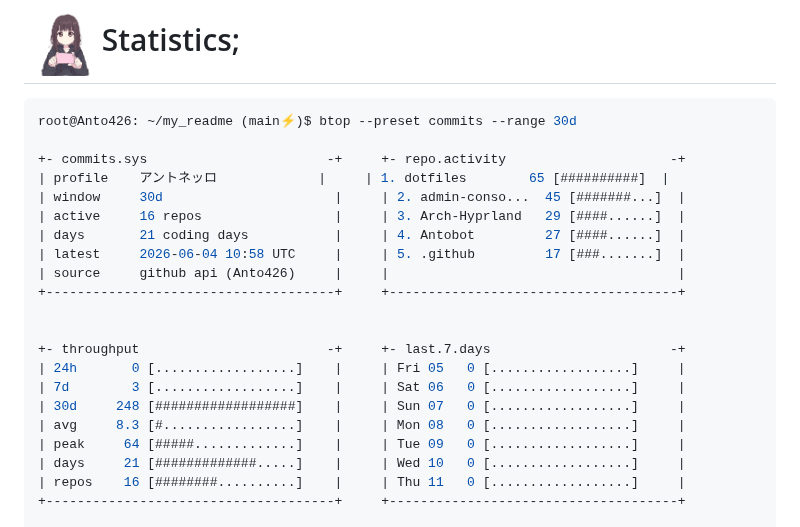
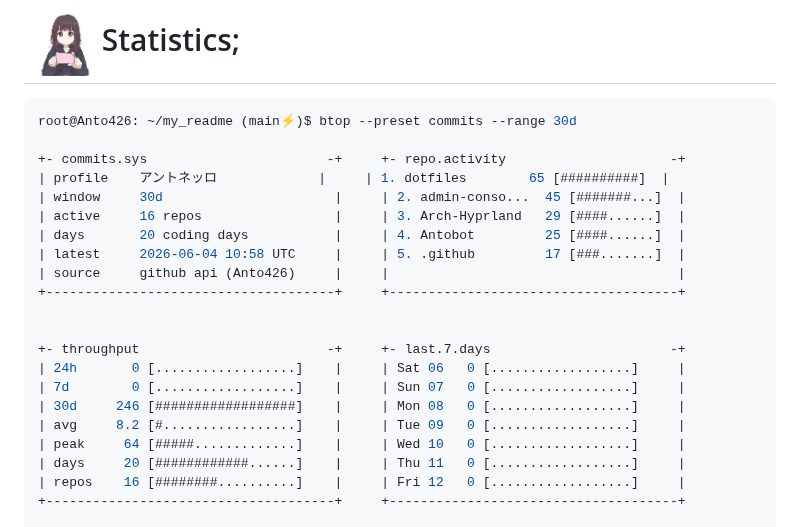
Before and after one commit to Anto426/Anto426, a Markdown page: README.md, the part around one of its changes. GitHub-like rendering.

Commit message:
docs: update profile commit stats

```diff
--- a/README.md
+++ b/README.md
@@ -74,19 +74,19 @@ root@Anto426: ~/my_readme (main⚡)$ btop --preset commits --range 30d
 | profile    アントネッロ             |     | 1. dotfiles        65 [##########]  |
 | window     30d                      |     | 2. admin-conso...  45 [#######...]  |
 | active     16 repos                 |     | 3. Arch-Hyprland   29 [####......]  |
-| days       21 coding days           |     | 4. Antobot         27 [####......]  |
+| days       20 coding days           |     | 4. Antobot         25 [####......]  |
 | latest     2026-06-04 10:58 UTC     |     | 5. .github         17 [###.......]  |
 | source     github api (Anto426)     |     |                                     |
 +-------------------------------------+     +-------------------------------------+
 
 
 +- throughput                        -+     +- last.7.days                       -+
-| 24h       0 [..................]    |     | Fri 05   0 [..................]     |
-| 7d        3 [..................]    |     | Sat 06   0 [..................]     |
-| 30d     248 [##################]    |     | Sun 07   0 [..................]     |
-| avg     8.3 [#.................]    |     | Mon 08   0 [..................]     |
-| peak     64 [#####.............]    |     | Tue 09   0 [..................]     |
-| days     21 [#############.....]    |     | Wed 10   0 [..................]     |
-| repos    16 [########..........]    |     | Thu 11   0 [..................]     |
+| 24h       0 [..................]    |     | Sat 06   0 [..................]     |
+| 7d        0 [..................]    |     | Sun 07   0 [..................]     |
+| 30d     246 [##################]    |     | Mon 08   0 [..................]     |
+| avg     8.2 [#.................]    |     | Tue 09   0 [..................]     |
+| peak     64 [#####.............]    |     | Wed 10   0 [..................]     |
+| days     20 [############......]    |     | Thu 11   0 [..................]     |
+| repos    16 [########..........]    |     | Fri 12   0 [..................]     |
 +-------------------------------------+     +-------------------------------------+
 
```
Also changed, not shown: other parts of README.md (+1 -1 lines).
